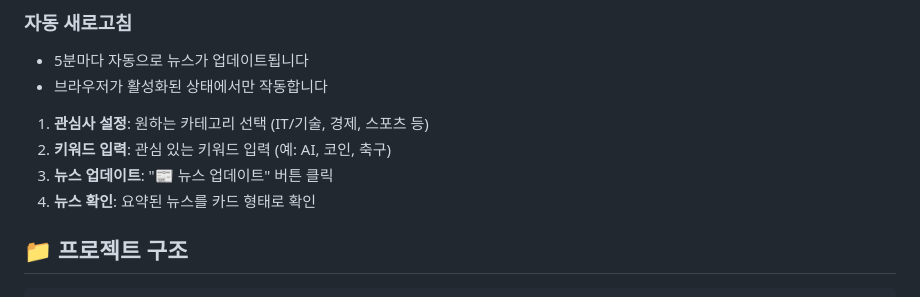
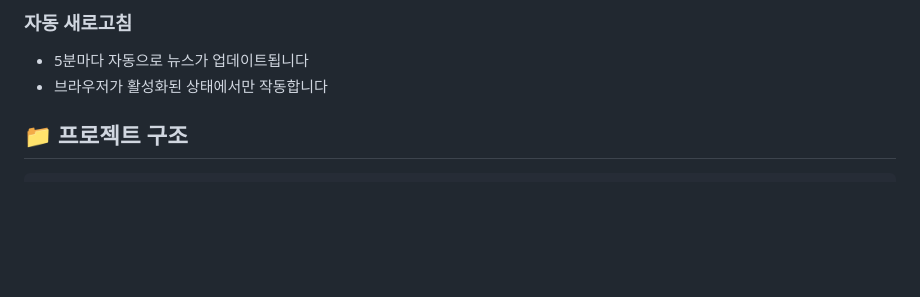
Before and after one commit to GWANG-MIN1/Vibecoding_1, a Markdown page: README.md, the part around the change. Rendered like a GitHub page; blank space fills up the shorter version.

```diff
--- a/README.md
+++ b/README.md
@@ -118,10 +118,6 @@ python -m http.server 8000
 - 5분마다 자동으로 뉴스가 업데이트됩니다
 - 브라우저가 활성화된 상태에서만 작동합니다
 
-1. **관심사 설정**: 원하는 카테고리 선택 (IT/기술, 경제, 스포츠 등)
-2. **키워드 입력**: 관심 있는 키워드 입력 (예: AI, 코인, 축구)
-3. **뉴스 업데이트**: "📰 뉴스 업데이트" 버튼 클릭
-4. **뉴스 확인**: 요약된 뉴스를 카드 형태로 확인
 
 ## 📁 프로젝트 구조
 
```
